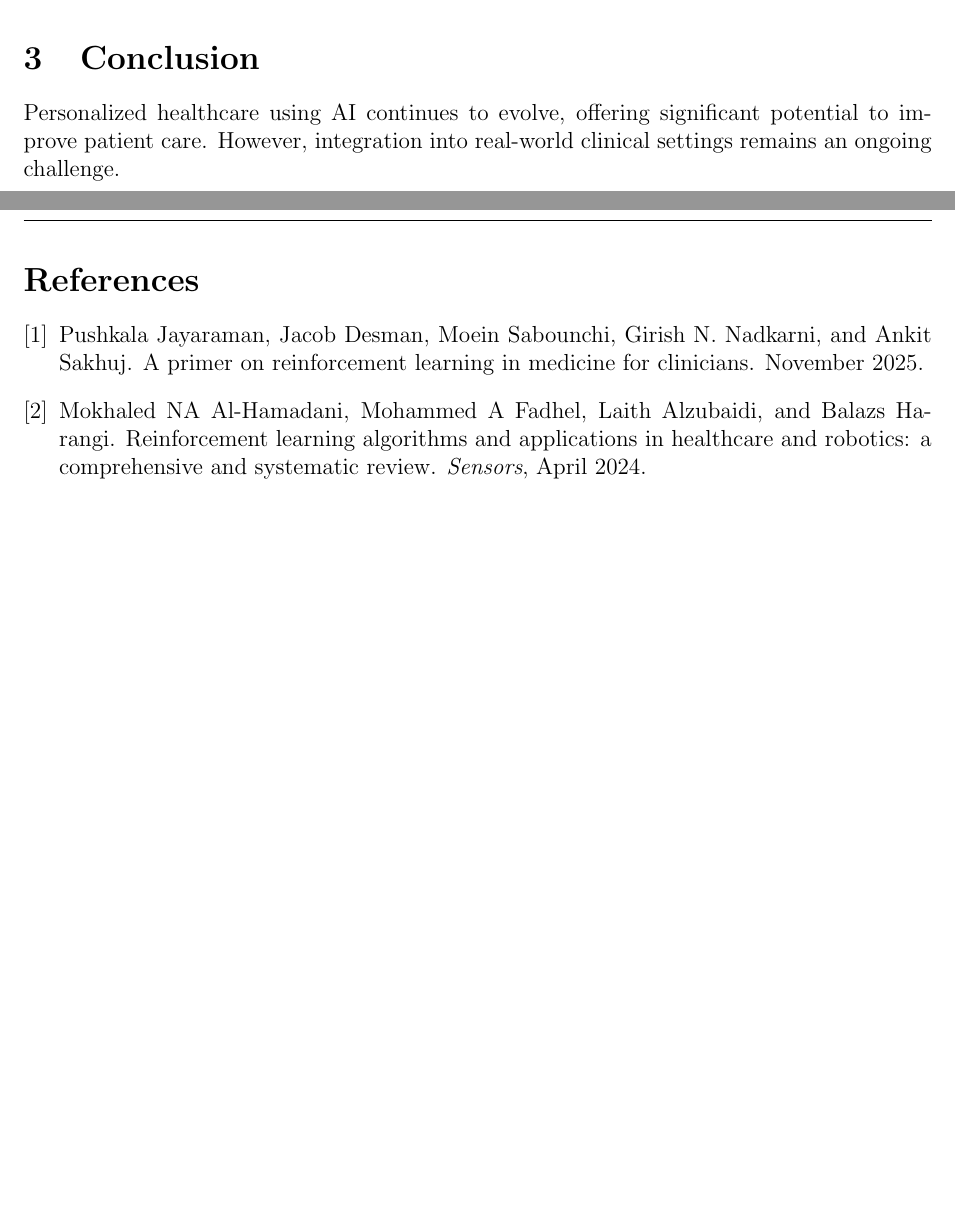
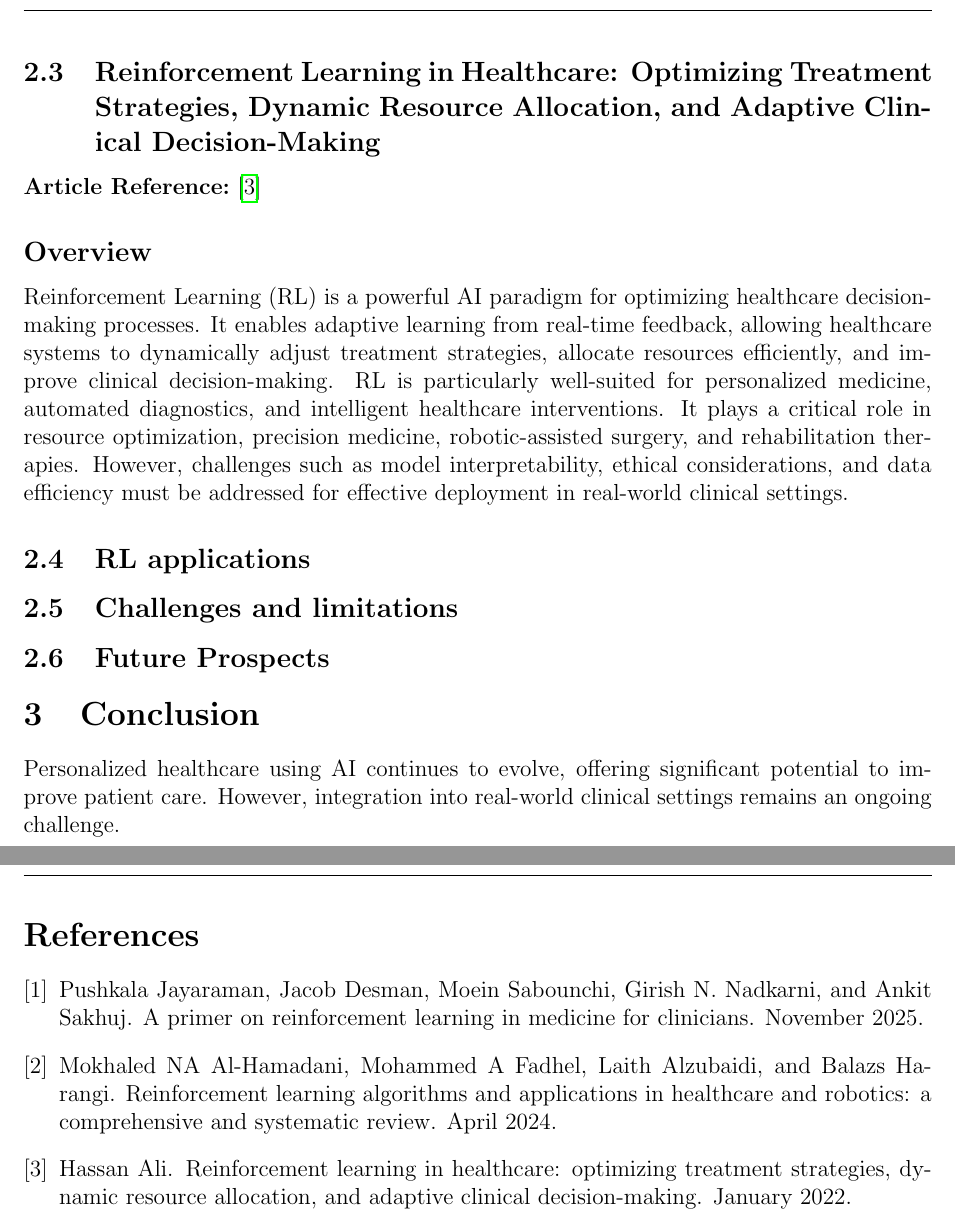
Before and after one commit to ddfadela/personalized-healthcare-ai, a LaTeX paper (docs/papers/related-works-report/main.tex, which reads docs/papers/related-works-report/bibliography.bib, docs/papers/related-works-report/related_work/reinforcement_learning.tex): two parts of pages 4 and 5 of 5 before the commit and two parts of pages 5 and 6 of 6 after it, joined at a grey line, cut at the place of the change, the shorter picture padded with empty space. Compiled offline with pdfLaTeX.

Commit message:
docs : add strutuce of thirst article of RL

```diff
--- a/docs/papers/related-works-report/bibliography.bib
+++ b/docs/papers/related-works-report/bibliography.bib
@@ -9,6 +9,5 @@
 @article{article_2,
   title={Reinforcement learning algorithms and applications in healthcare and robotics: a comprehensive and systematic review},
   author={Al-Hamadani, Mokhaled NA and Fadhel, Mohammed A and Alzubaidi, Laith and Harangi, Balazs},
-  journal={Sensors},
   year={2024},
   month={April},
@@ -16 +14,8 @@
 }
+
+@article{article_3,
+  title={Reinforcement learning in healthcare: optimizing treatment strategies, dynamic resource allocation, and adaptive clinical decision-making},
+  author={Ali, Hassan},
+  year={2022},
+  month = {January}
+}
--- a/docs/papers/related-works-report/related_work/reinforcement_learning.tex
+++ b/docs/papers/related-works-report/related_work/reinforcement_learning.tex
@@ -71,3 +71,15 @@ The review identifies several challenges in applying RL to robotics and healthca
     \item Developing transfer learning techniques to bridge the sim-to-real gap,
     \item Enhancing data collection frameworks to support RL in real-time applications.
 \end{itemize}
+\newpage
+
+% Third Article
+\subsection{Reinforcement Learning in Healthcare: Optimizing Treatment Strategies, Dynamic Resource Allocation, and Adaptive Clinical Decision-Making}
+\textbf{Article Reference:} \cite{article_3}
+
+\subsection*{Overview}
+Reinforcement Learning (RL) is a powerful AI paradigm for optimizing healthcare decision-making processes. It enables adaptive learning from real-time feedback, allowing healthcare systems to dynamically adjust treatment strategies, allocate resources efficiently, and improve clinical decision-making. RL is particularly well-suited for personalized medicine, automated diagnostics, and intelligent healthcare interventions. It plays a critical role in resource optimization, precision medicine, robotic-assisted surgery, and rehabilitation therapies. However, challenges such as model interpretability, ethical considerations, and data efficiency must be addressed for effective deployment in real-world clinical settings.
+\subsection{RL applications}
+
+\subsection{Challenges and limitations}
+\subsection{Future Prospects}
```
Also changed, not shown: docs/papers/related-works-report/main.pdf, docs/papers/related-works-report/bibliography.bib (1 more changed lines).
